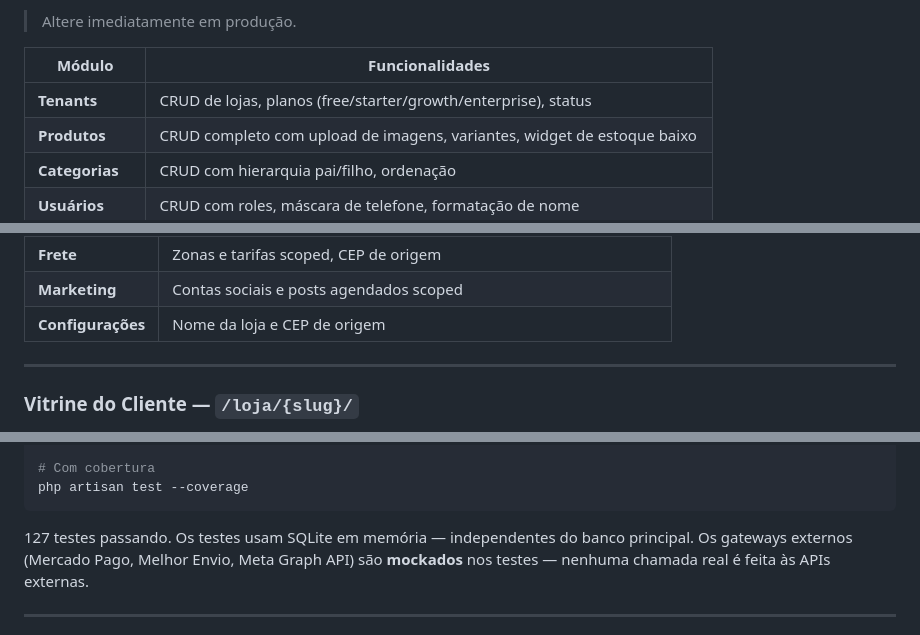
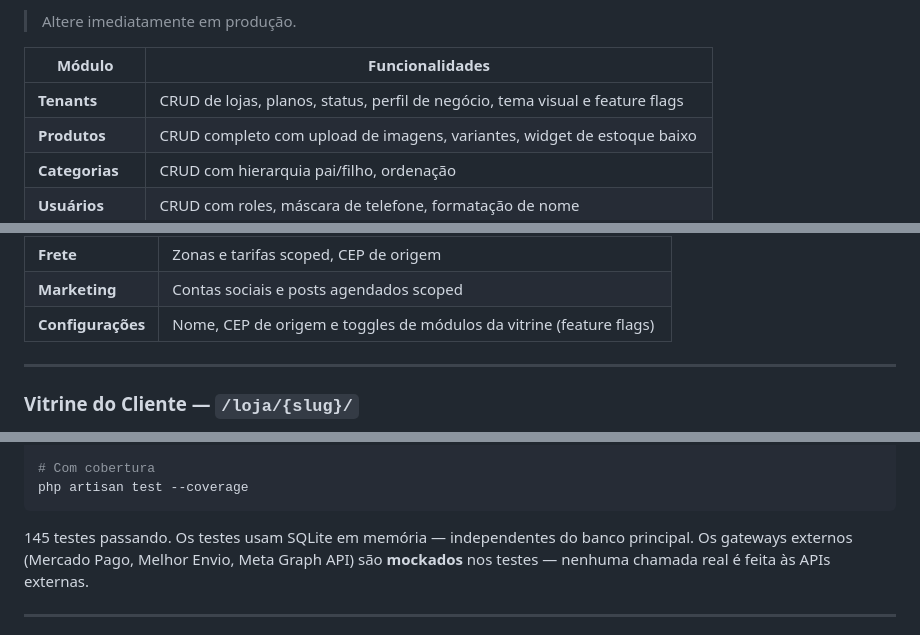
Before and after one commit to jmarciosilva/lucravendas, a Markdown page: README.md, 3 parts joined by grey strips. GitHub-like rendering.

````diff
--- a/README.md
+++ b/README.md
@@ -356,7 +356,7 @@ Senha:  12345678
 
 | Módulo | Funcionalidades |
 |---|---|
-| **Tenants** | CRUD de lojas, planos (free/starter/growth/enterprise), status |
+| **Tenants** | CRUD de lojas, planos, status, perfil de negócio, tema visual e feature flags |
 | **Produtos** | CRUD completo com upload de imagens, variantes, widget de estoque baixo |
 | **Categorias** | CRUD com hierarquia pai/filho, ordenação |
 | **Usuários** | CRUD com roles, máscara de telefone, formatação de nome |
@@ -390,7 +390,7 @@ Senha:  (senha definida no cadastro)
 | **Cupons** | CRUD completo percent/fixed |
 | **Frete** | Zonas e tarifas scoped, CEP de origem |
 | **Marketing** | Contas sociais e posts agendados scoped |
-| **Configurações** | Nome da loja e CEP de origem |
+| **Configurações** | Nome, CEP de origem e toggles de módulos da vitrine (feature flags) |
 
 ---
 
@@ -454,7 +454,7 @@ php artisan test --testsuite=Feature
 php artisan test --coverage
 ```
 
-127 testes passando. Os testes usam SQLite em memória — independentes do banco principal.
+145 testes passando. Os testes usam SQLite em memória — independentes do banco principal.
 Os gateways externos (Mercado Pago, Melhor Envio, Meta Graph API) são **mockados** nos testes — nenhuma chamada real é feita às APIs externas.
 
 ---
````
Also changed, not shown: other parts of README.md (+1 -1 lines), DEVELOPMENT.md (+30 -5 lines), ROADMAP.md (+40 -30 lines).
